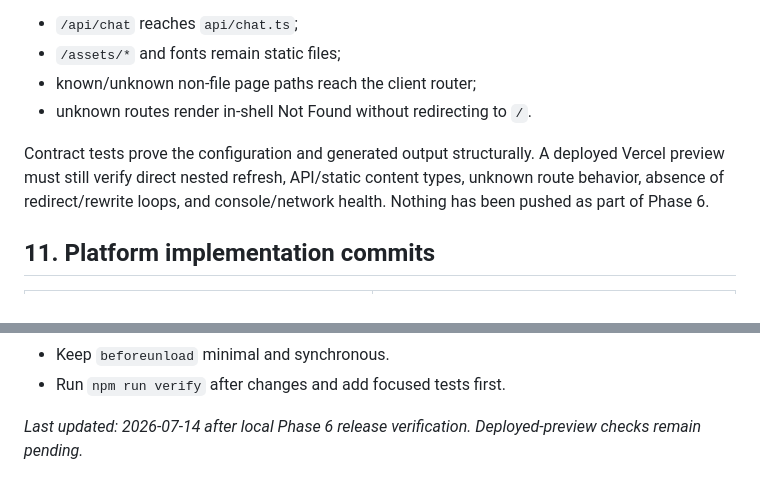
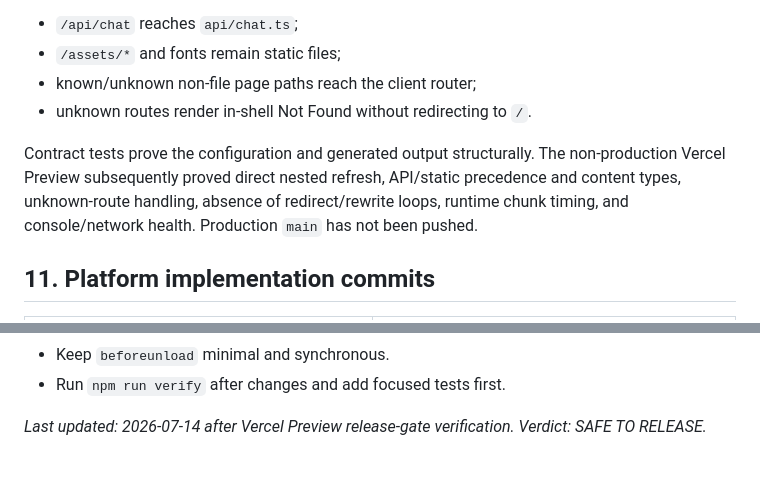
Before and after one commit to TYD-Bruce/numerical-ode-lab, a Markdown page: docs/PROJECT_HANDOFF.md, 2 parts joined by grey strips. Drawn GitHub-style.

```diff
--- a/docs/PROJECT_HANDOFF.md
+++ b/docs/PROJECT_HANDOFF.md
@@ -193,7 +195,7 @@ For comparison, the pre-platform application entry was approximately 298,639 raw
 - known/unknown non-file page paths reach the client router;
 - unknown routes render in-shell Not Found without redirecting to `/`.
 
-Contract tests prove the configuration and generated output structurally. A deployed Vercel preview must still verify direct nested refresh, API/static content types, unknown route behavior, absence of redirect/rewrite loops, and console/network health. Nothing has been pushed as part of Phase 6.
+Contract tests prove the configuration and generated output structurally. The non-production Vercel Preview subsequently proved direct nested refresh, API/static precedence and content types, unknown-route handling, absence of redirect/rewrite loops, runtime chunk timing, and console/network health. Production `main` has not been pushed.
 
 ## 11. Platform implementation commits
 
@@ -235,4 +237,4 @@ Contributor rules:
 - Keep `beforeunload` minimal and synchronous.
 - Run `npm run verify` after changes and add focused tests first.
 
-*Last updated: 2026-07-14 after local Phase 6 release verification. Deployed-preview checks remain pending.*
+*Last updated: 2026-07-14 after Vercel Preview release-gate verification. Verdict: SAFE TO RELEASE.*
```
Also changed, not shown: other parts of docs/PROJECT_HANDOFF.md (+6 -4 lines), docs/reviews/2026-07-14-theme-ready-platform-shell-review.md (+24 -21 lines), 1 other file.
